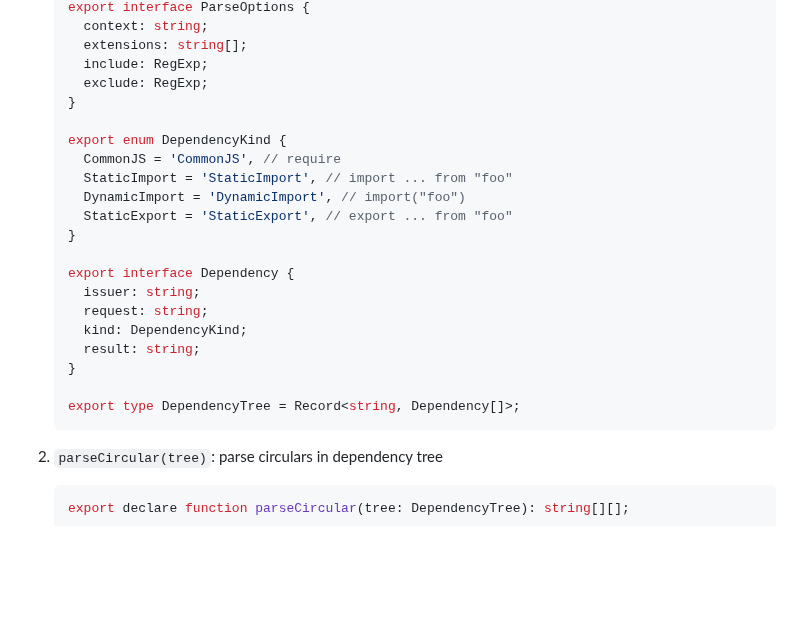
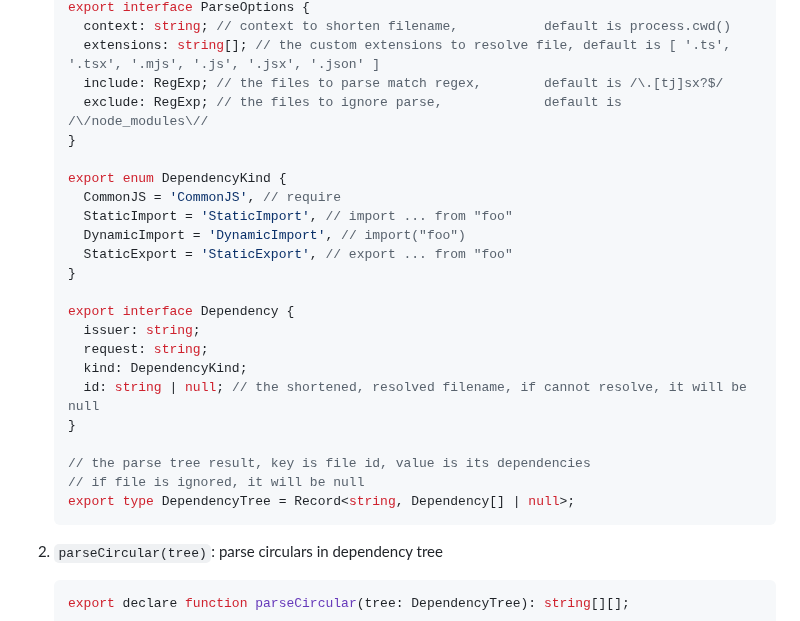
Before and after one commit to acrazing/dpdm, a Markdown page: README.md, the part around one of its changes. Rendered like a GitHub page; blank space fills up the shorter version.

````diff
--- a/README.md
+++ b/README.md
@@ -71,8 +76,8 @@ Options:
    export interface ParseOptions {
-     context: string;
-     extensions: string[];
-     include: RegExp;
-     exclude: RegExp;
+     context: string; // context to shorten filename,           default is process.cwd()
+     extensions: string[]; // the custom extensions to resolve file, default is [ '.ts', '.tsx', '.mjs', '.js', '.jsx', '.json' ]
+     include: RegExp; // the files to parse match regex,        default is /\.[tj]sx?$/
+     exclude: RegExp; // the files to ignore parse,             default is /\/node_modules\//
    }
 
    export enum DependencyKind {
@@ -86,10 +91,12 @@ Options:
      issuer: string;
      request: string;
      kind: DependencyKind;
-     result: string;
+     id: string | null; // the shortened, resolved filename, if cannot resolve, it will be null
    }
 
-   export type DependencyTree = Record<string, Dependency[]>;
+   // the parse tree result, key is file id, value is its dependencies
+   // if file is ignored, it will be null
+   export type DependencyTree = Record<string, Dependency[] | null>;
    ```
 
 2. `parseCircular(tree)`: parse circulars in dependency tree
````
Also changed, not shown: other parts of README.md (+34 -29 lines), assets/screenshot.png, 3 other files.
